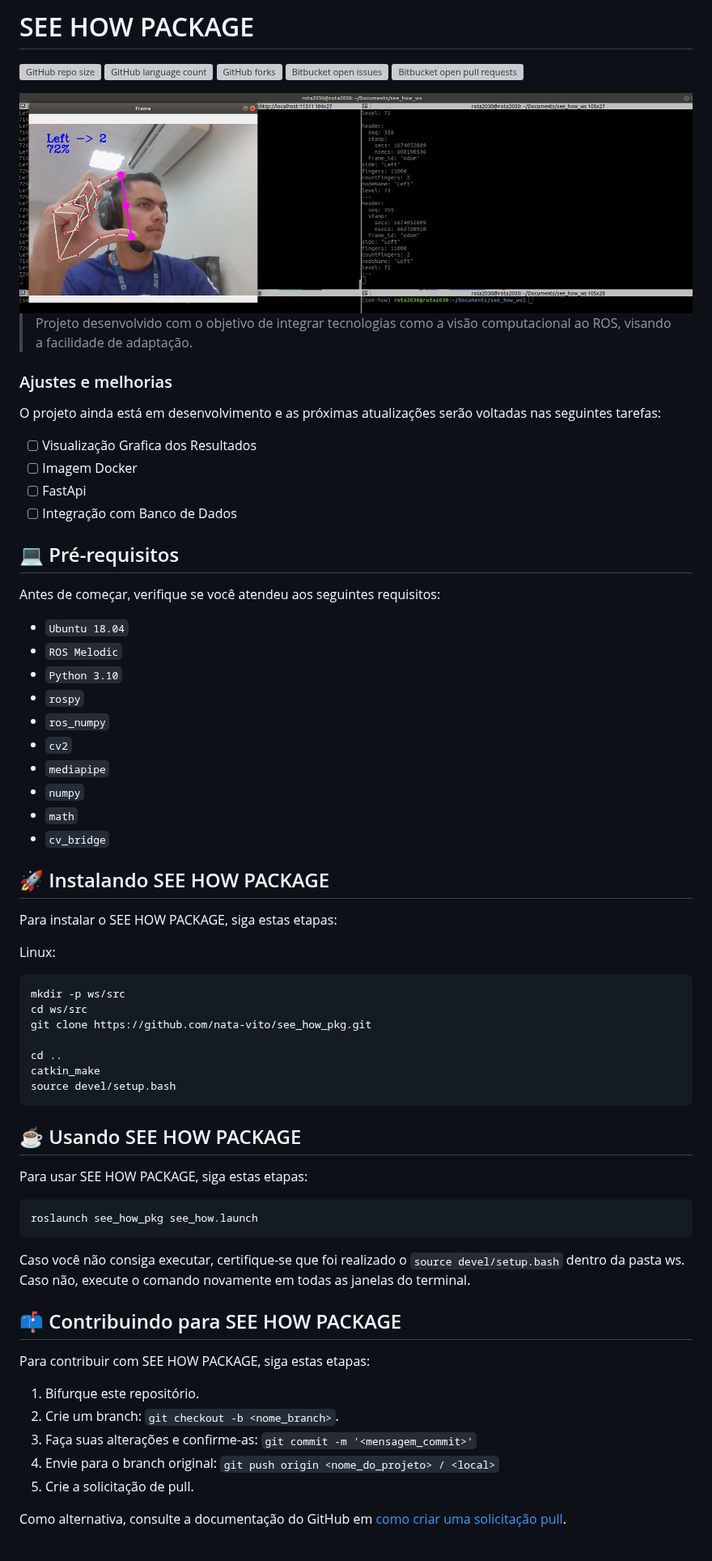
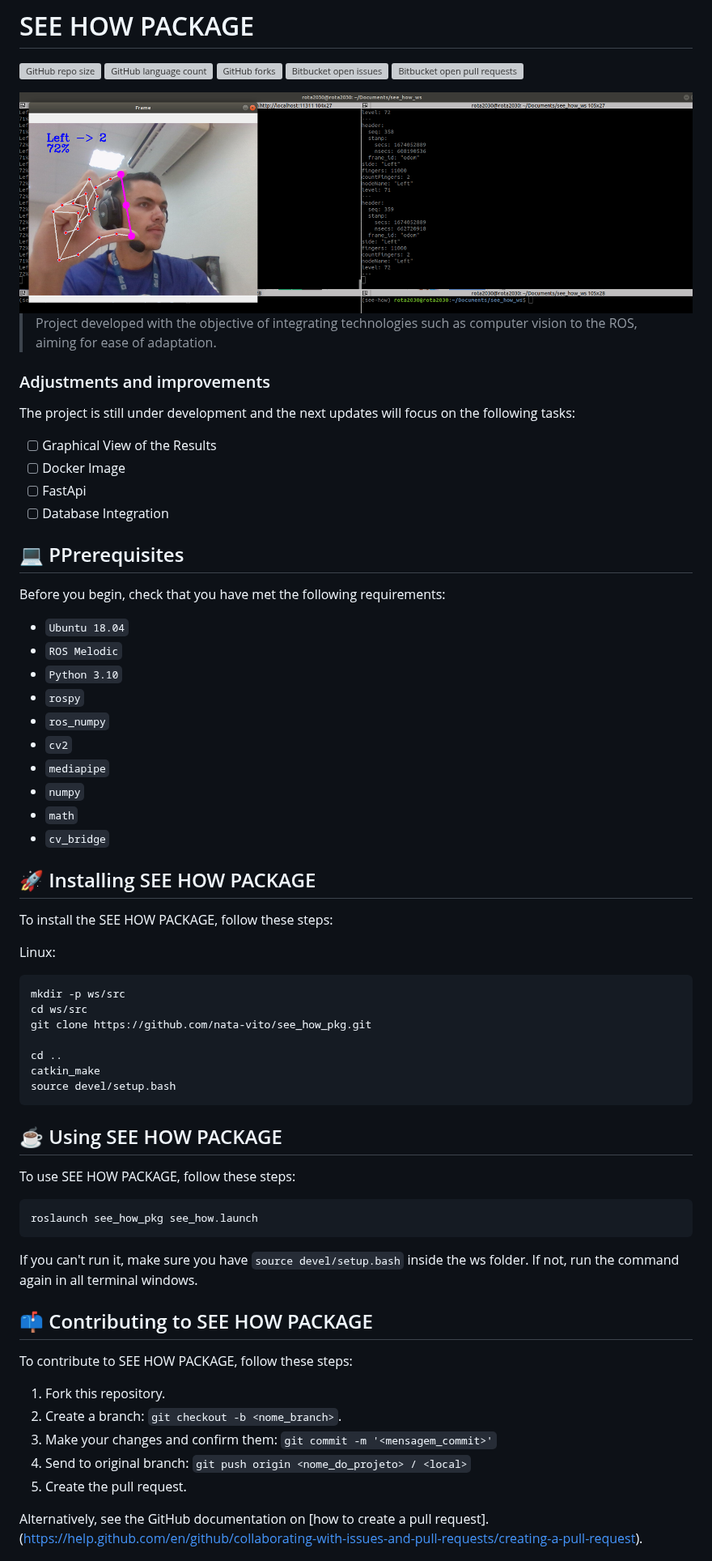
Before and after one commit to nata-vito/see_how_pkg, a Markdown page: README.md, the part around one of its changes. Shown at 81% size. Rendered like a GitHub page; grey boxes are pictures that could not be loaded.

````diff
--- a/README.md
+++ b/README.md
@@ -12,18 +12,18 @@
 
-> Projeto desenvolvido com o objetivo de integrar tecnologias como a visão computacional ao ROS, visando a facilidade de adaptação.
+> Project developed with the objective of integrating technologies such as computer vision to the ROS, aiming for ease of adaptation.
 
-### Ajustes e melhorias
+### Adjustments and improvements
 
-O projeto ainda está em desenvolvimento e as próximas atualizações serão voltadas nas seguintes tarefas:
+The project is still under development and the next updates will focus on the following tasks:
 
-- [ ] Visualização Grafica dos Resultados
-- [ ] Imagem Docker
+- [ ] Graphical View of the Results
+- [ ] Docker Image
 - [ ] FastApi
-- [ ] Integração com Banco de Dados
+- [ ] Database Integration
 
-## 💻 Pré-requisitos
+## 💻 PPrerequisites
 
-Antes de começar, verifique se você atendeu aos seguintes requisitos:
+Before you begin, check that you have met the following requirements:
 <!---Estes são apenas requisitos de exemplo. Adicionar, duplicar ou remover conforme necessário--->
 * `Ubuntu 18.04`
 * `ROS Melodic`
@@ -36,9 +36,9 @@ Antes de começar, verifique se você atendeu aos seguintes requisitos:
 * `math`
 * `cv_bridge`
 
-## 🚀 Instalando SEE HOW PACKAGE
+## 🚀 Installing SEE HOW PACKAGE
 
-Para instalar o SEE HOW PACKAGE, siga estas etapas:
+To install the SEE HOW PACKAGE, follow these steps:
 
 Linux:
 ```
@@ -51,26 +51,26 @@ catkin_make
 source devel/setup.bash
 ```
 
-## ☕ Usando SEE HOW PACKAGE
+## ☕ Using SEE HOW PACKAGE
 
-Para usar SEE HOW PACKAGE, siga estas etapas:
+To use SEE HOW PACKAGE, follow these steps:
 
 ```
 roslaunch see_how_pkg see_how.launch
 ```
 
-Caso você não consiga executar, certifique-se que foi realizado o `source devel/setup.bash` dentro da pasta ws. Caso não, execute o comando novamente em todas as janelas do terminal.
+If you can't run it, make sure you have `source devel/setup.bash` inside the ws folder. If not, run the command again in all terminal windows.
 
 
-## 📫 Contribuindo para SEE HOW PACKAGE
+## 📫 Contributing to SEE HOW PACKAGE
 <!---Se o seu README for longo ou se você tiver algum processo ou etapas específicas que deseja que os contribuidores sigam, considere a criação de um arquivo CONTRIBUTING.md separado--->
-Para contribuir com SEE HOW PACKAGE, siga estas etapas:
+To contribute to SEE HOW PACKAGE, follow these steps:
 
-1. Bifurque este repositório.
-2. Crie um branch: `git checkout -b <nome_branch>`.
-3. Faça suas alterações e confirme-as: `git commit -m '<mensagem_commit>'`
-4. Envie para o branch original: `git push origin <nome_do_projeto> / <local>`
-5. Crie a solicitação de pull.
+1. Fork this repository.
+2. Create a branch: `git checkout -b <nome_branch>`.
+3. Make your changes and confirm them: `git commit -m '<mensagem_commit>'`
+4. Send to original branch: `git push origin <nome_do_projeto> / <local>`
+5. Create the pull request.
 
-Como alternativa, consulte a documentação do GitHub em [como criar uma solicitação pull](https://help.github.com/en/github/collaborating-with-issues-and-pull-requests/creating-a-pull-request).
+Alternatively, see the GitHub documentation on [how to create a pull request].(https://help.github.com/en/github/collaborating-with-issues-and-pull-requests/creating-a-pull-request).
 
````
Also changed, not shown: other parts of README.md (+8 -8 lines).
